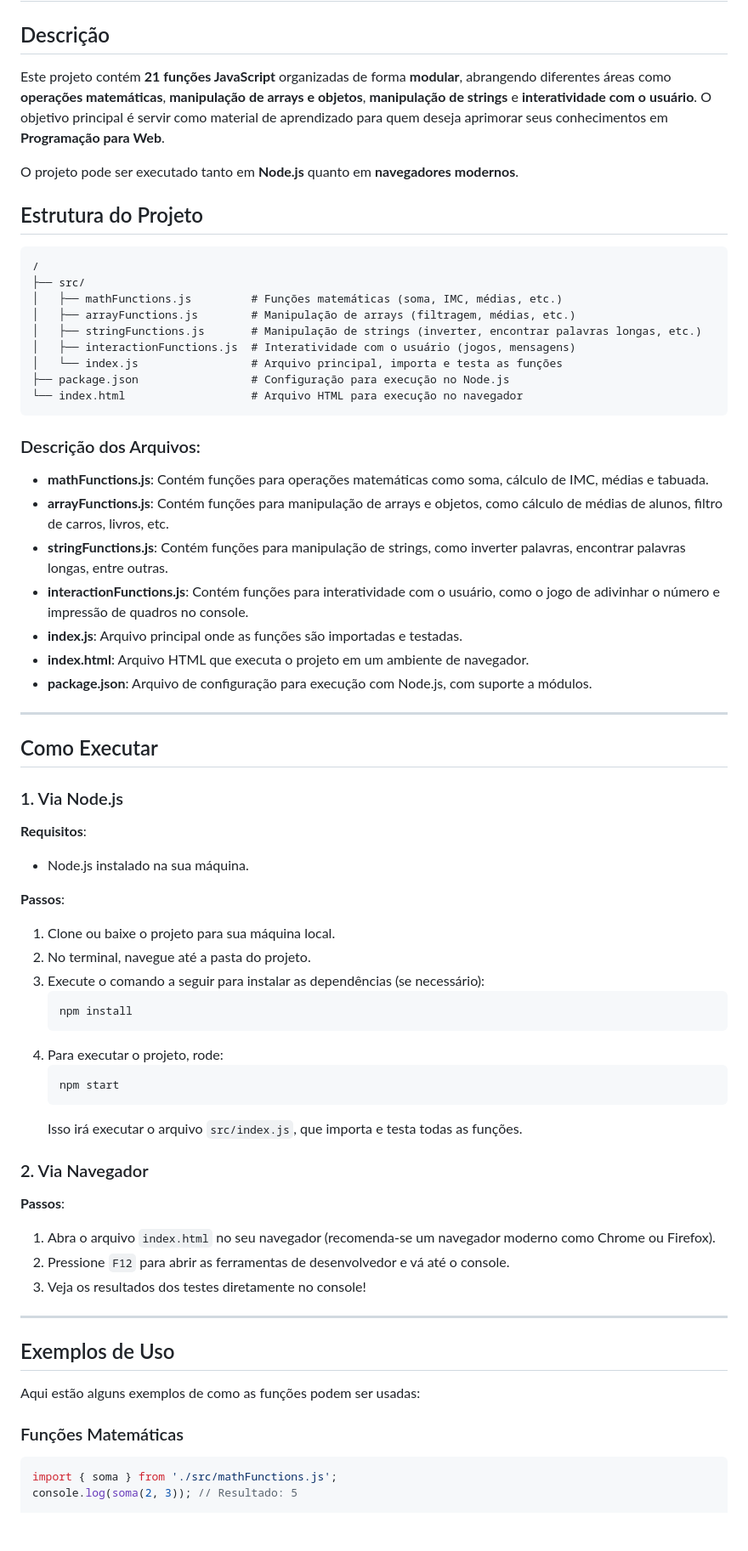
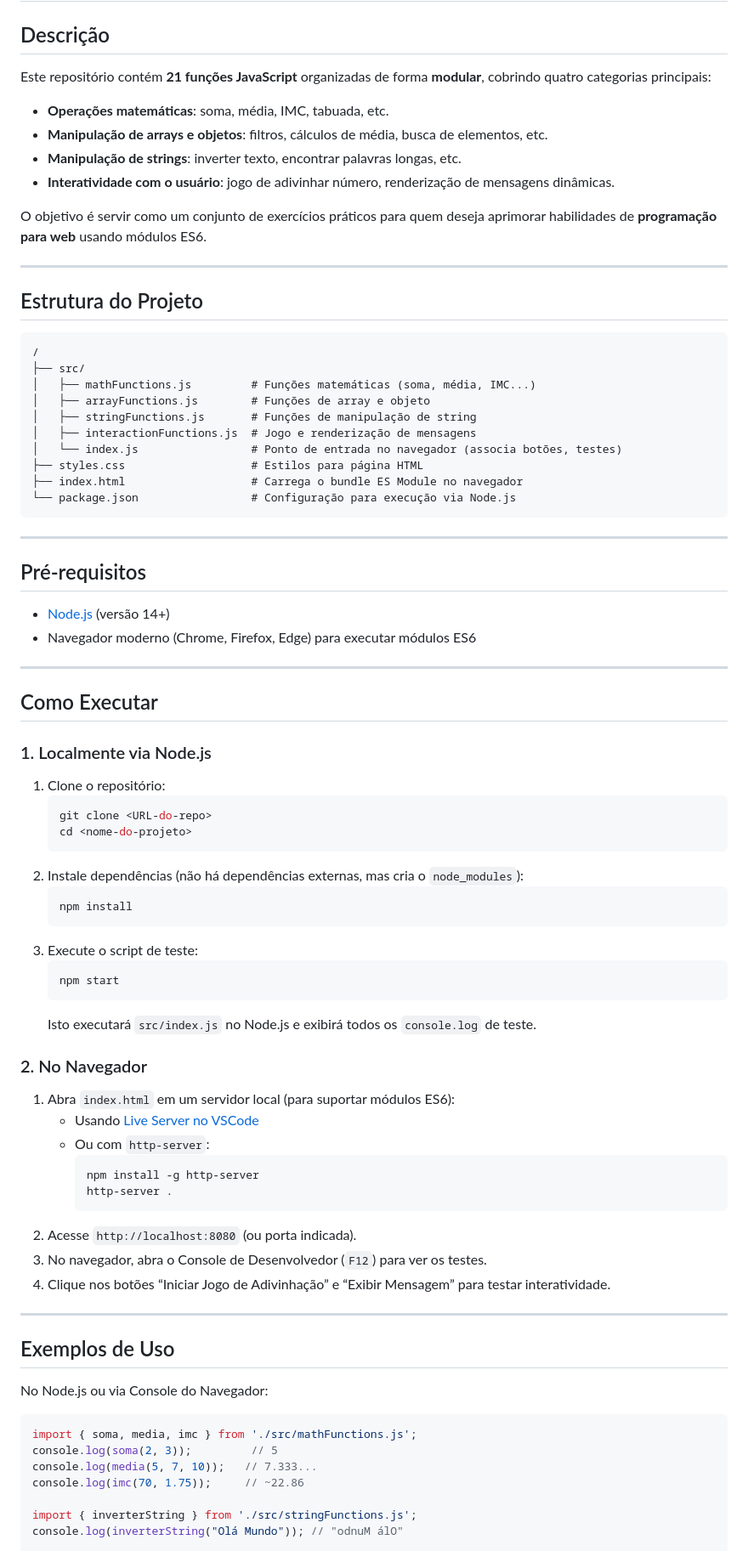
Before and after one commit to Everson715/Introducao_a_JavaScript, a Markdown page: README.md, the part around one of its changes. Shown at 85% size. Drawn GitHub-style; blank space fills up the shorter version.

Commit message:
Atualizando Readme

````diff
--- a/README.md
+++ b/README.md
@@ -1,72 +1,85 @@
 # Projeto: Exercícios de JavaScript Modularizados
 
 ## Descrição
-Este projeto contém **21 funções JavaScript** organizadas de forma **modular**, abrangendo diferentes áreas como **operações matemáticas**, **manipulação de arrays e objetos**, **manipulação de strings** e **interatividade com o usuário**. O objetivo principal é servir como material de aprendizado para quem deseja aprimorar seus conhecimentos em **Programação para Web**.
+Este repositório contém **21 funções JavaScript** organizadas de forma **modular**, cobrindo quatro categorias principais:
 
-O projeto pode ser executado tanto em **Node.js** quanto em **navegadores modernos**.
+- **Operações matemáticas**: soma, média, IMC, tabuada, etc.
+- **Manipulação de arrays e objetos**: filtros, cálculos de média, busca de elementos, etc.
+- **Manipulação de strings**: inverter texto, encontrar palavras longas, etc.
+- **Interatividade com o usuário**: jogo de adivinhar número, renderização de mensagens dinâmicas.
+
+O objetivo é servir como um conjunto de exercícios práticos para quem deseja aprimorar habilidades de **programação para web** usando módulos ES6.
+
+---
 
 ## Estrutura do Projeto
 
 ```
 /
 ├── src/
-│   ├── mathFunctions.js         # Funções matemáticas (soma, IMC, médias, etc.)
-│   ├── arrayFunctions.js        # Manipulação de arrays (filtragem, médias, etc.)
-│   ├── stringFunctions.js       # Manipulação de strings (inverter, encontrar palavras longas, etc.)
-│   ├── interactionFunctions.js  # Interatividade com o usuário (jogos, mensagens)
-│   └── index.js                 # Arquivo principal, importa e testa as funções
-├── package.json                 # Configuração para execução no Node.js
-└── index.html                   # Arquivo HTML para execução no navegador
+│   ├── mathFunctions.js         # Funções matemáticas (soma, média, IMC...)
+│   ├── arrayFunctions.js        # Funções de array e objeto
+│   ├── stringFunctions.js       # Funções de manipulação de string
+│   ├── interactionFunctions.js  # Jogo e renderização de mensagens
+│   └── index.js                 # Ponto de entrada no navegador (associa botões, testes)
+├── styles.css                   # Estilos para página HTML
+├── index.html                   # Carrega o bundle ES Module no navegador
+└── package.json                 # Configuração para execução via Node.js
 ```
 
-### Descrição dos Arquivos:
+---
 
-- **mathFunctions.js**: Contém funções para operações matemáticas como soma, cálculo de IMC, médias e tabuada.
-- **arrayFunctions.js**: Contém funções para manipulação de arrays e objetos, como cálculo de médias de alunos, filtro de carros, livros, etc.
-- **stringFunctions.js**: Contém funções para manipulação de strings, como inverter palavras, encontrar palavras longas, entre outras.
-- **interactionFunctions.js**: Contém funções para interatividade com o usuário, como o jogo de adivinhar o número e impressão de quadros no console.
-- **index.js**: Arquivo principal onde as funções são importadas e testadas.
-- **index.html**: Arquivo HTML que executa o projeto em um ambiente de navegador.
-- **package.json**: Arquivo de configuração para execução com Node.js, com suporte a módulos.
+## Pré-requisitos
+
+- [Node.js](https://nodejs.org/) (versão 14+)
+- Navegador moderno (Chrome, Firefox, Edge) para executar módulos ES6
 
 ---
 
 ## Como Executar
 
-### 1. Via Node.js
+### 1. Localmente via Node.js
 
-**Requisitos**:
-- Node.js instalado na sua máquina.
+1. Clone o repositório:
+   ```bash
+   git clone <URL-do-repo>
+   cd <nome-do-projeto>
+   ```
+2. Instale dependências (não há dependências externas, mas cria o `node_modules`):
+   ```bash
+   npm install
+   ```
+3. Execute o script de teste:
+   ```bash
+   npm start
+   ```
+   Isto executará `src/index.js` no Node.js e exibirá todos os `console.log` de teste.
 
-**Passos**:
-1. Clone ou baixe o projeto para sua máquina local.
-2. No terminal, navegue até a pasta do projeto.
-3. Execute o comando a seguir para instalar as dependências (se necessário):
-    ```bash
-    npm install
-    ```
-4. Para executar o projeto, rode:
-    ```bash
-    npm start
-    ```
-    Isso irá executar o arquivo `src/index.js`, que importa e testa todas as funções.
+### 2. No Navegador
 
-### 2. Via Navegador
-
-**Passos**:
-1. Abra o arquivo `index.html` no seu navegador (recomenda-se um navegador moderno como Chrome ou Firefox).
-2. Pressione `F12` para abrir as ferramentas de desenvolvedor e vá até o console.
-3. Veja os resultados dos testes diretamente no console!
+1. Abra `index.html` em um servidor local (para suportar módulos ES6):
+   - Usando [Live Server no VSCode](https://marketplace.visualstudio.com/items?itemName=ritwickdey.LiveServer)
+   - Ou com `http-server`:
+     ```bash
+     npm install -g http-server
+     http-server .
+     ```
+2. Acesse `http://localhost:8080` (ou porta indicada).
+3. No navegador, abra o Console de Desenvolvedor (`F12`) para ver os testes.
+4. Clique nos botões “Iniciar Jogo de Adivinhação” e “Exibir Mensagem” para testar interatividade.
 
 ---
 
 ## Exemplos de Uso
 
-Aqui estão alguns exemplos de como as funções podem ser usadas:
+No Node.js ou via Console do Navegador:
 
-### Funções Matemáticas
+```js
+import { soma, media, imc } from './src/mathFunctions.js';
+console.log(soma(2, 3));         // 5
+console.log(media(5, 7, 10));   // 7.333...
+console.log(imc(70, 1.75));     // ~22.86
 
-```javascript
-import { soma } from './src/mathFunctions.js';
-console.log(soma(2, 3)); // Resultado: 5
+import { inverterString } from './src/stringFunctions.js';
+console.log(inverterString("Olá Mundo")); // "odnuM álO"
 
````
Also changed, not shown: other parts of README.md (+8 -25 lines).
